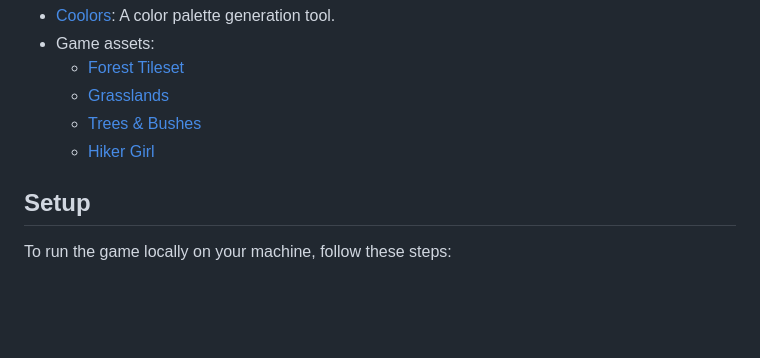
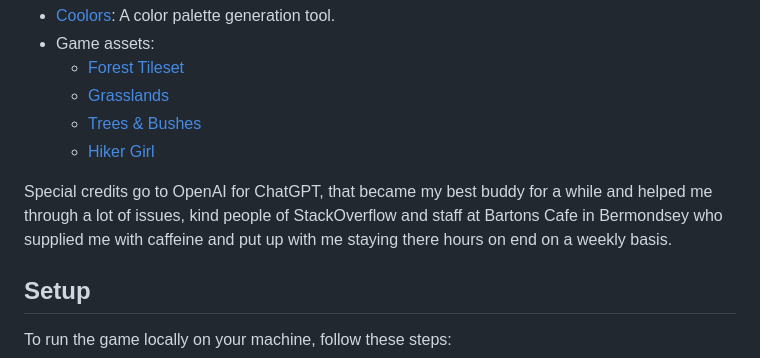
Before and after one commit to oskarprzybylski23/Hiking-Game, a Markdown page: README.md, the part around the change. Rendered like a GitHub page; blank space fills up the shorter version.

```diff
--- a/README.md
+++ b/README.md
@@ -35,6 +35,8 @@ During the design and creation process, I used various tools and assets, includi
   - [Trees & Bushes](https://rowdy41.itch.io/trees-bushes)
   - [Hiker Girl](https://www.deviantart.com/avalypuff/art/Hiker-Girl-806685123)
 
+Special credits go to OpenAI for ChatGPT, that became my best buddy for a while and helped me through a lot of issues, kind people of StackOverflow and staff at Bartons Cafe in Bermondsey who supplied me with caffeine and put up with me staying there hours on end on a weekly basis.
+
 ## Setup
 To run the game locally on your machine, follow these steps:
 
```
